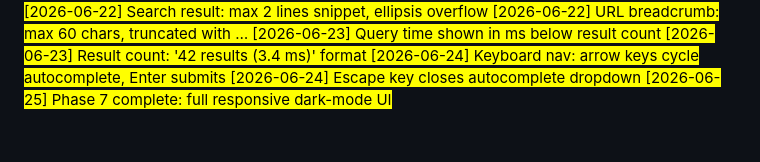
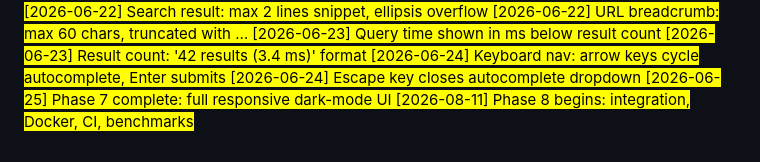
Before and after one commit to hasbulkhan45/search_engine, a Markdown page: docs/NOTES.md, the part around the change. Drawn GitHub-style.

Commit message:
docs: Phase 8 integration start

```diff
--- a/docs/NOTES.md
+++ b/docs/NOTES.md
@@ -128,3 +128,4 @@
 [2026-06-24] Keyboard nav: arrow keys cycle autocomplete, Enter submits
 [2026-06-24] Escape key closes autocomplete dropdown
 [2026-06-25] Phase 7 complete: full responsive dark-mode UI
+[2026-08-11] Phase 8 begins: integration, Docker, CI, benchmarks
```
